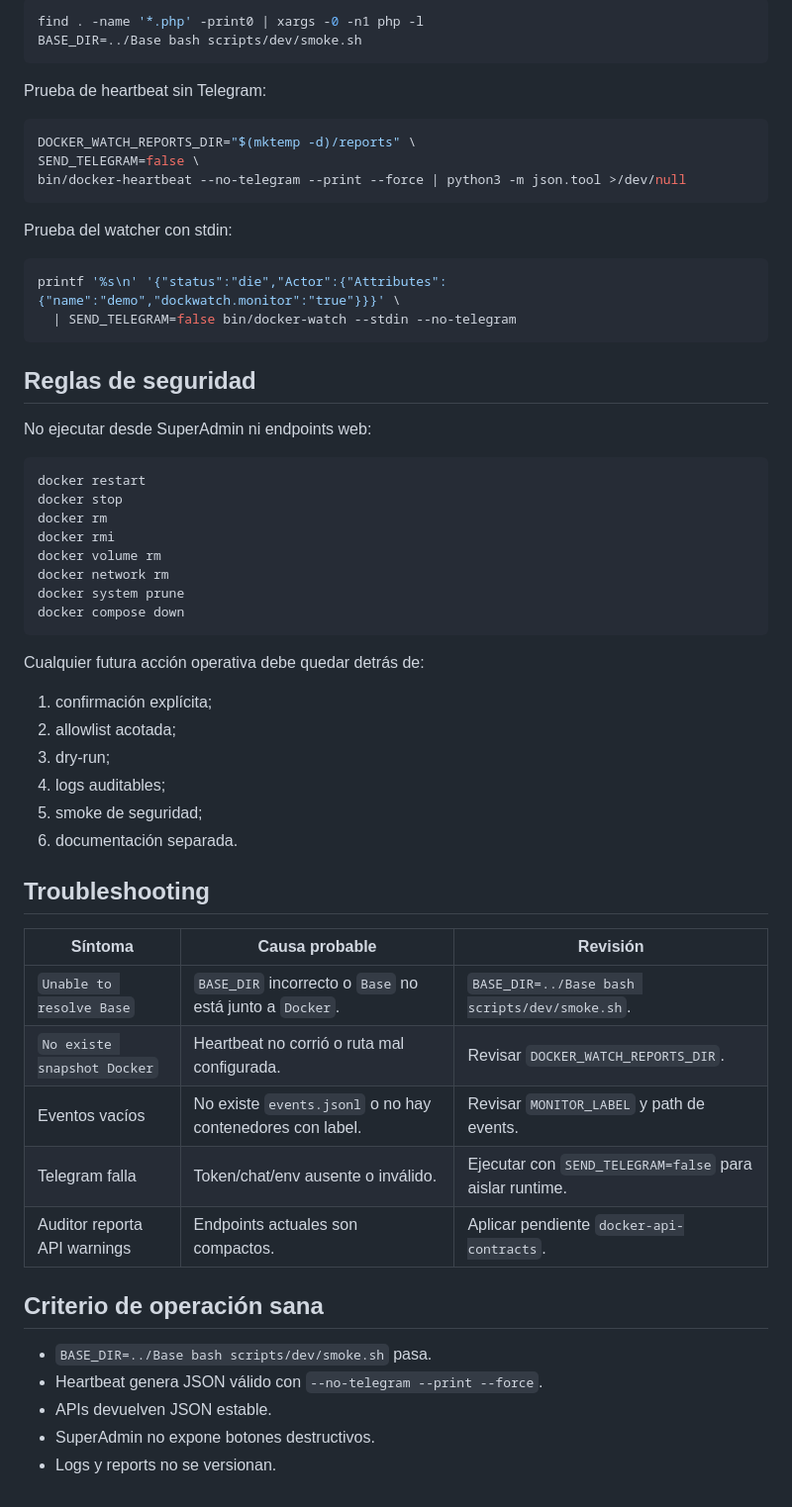
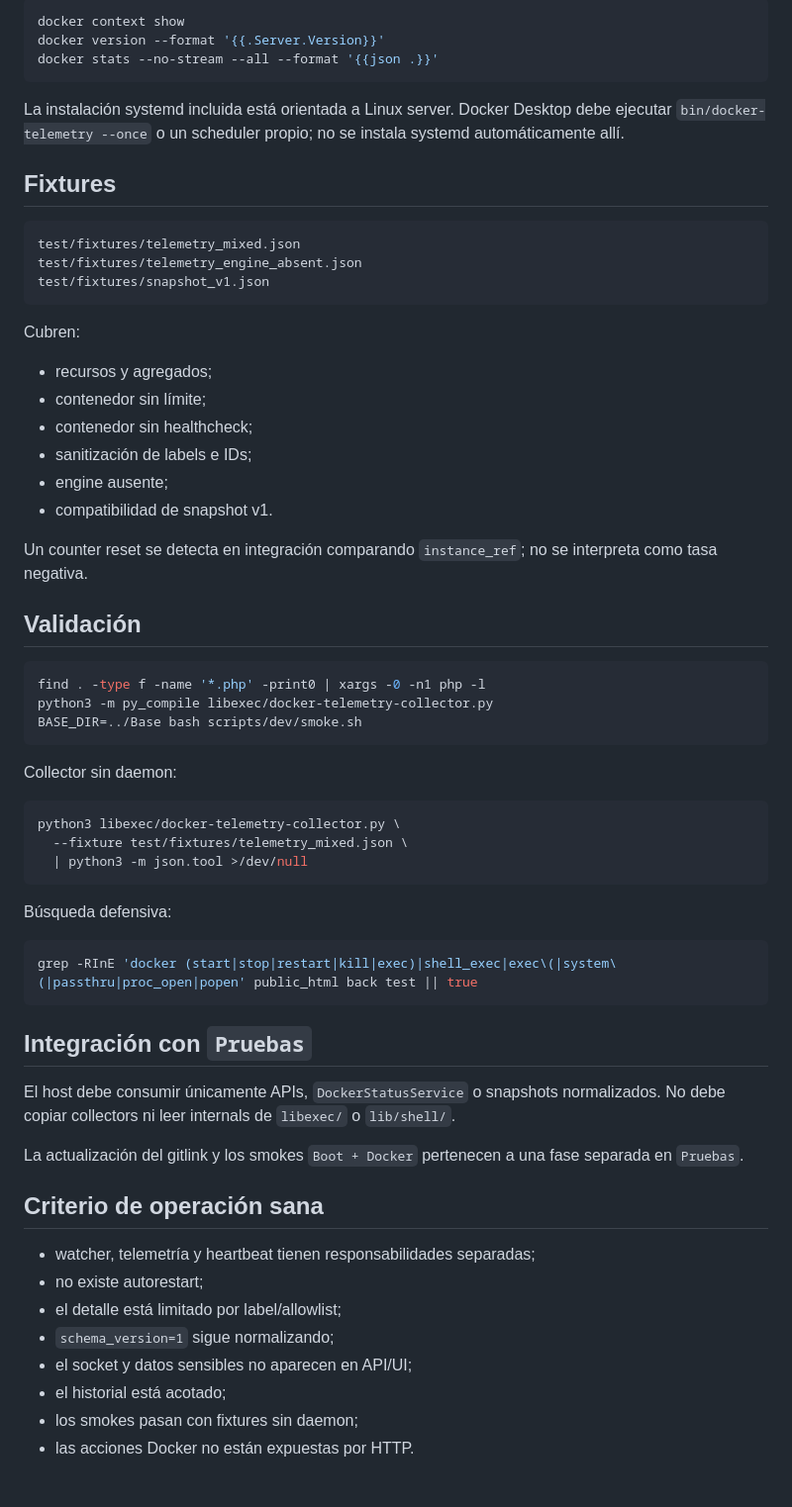
Before and after one commit to lucasborges2001/Docker, a Markdown page: docs/operacion/docker-watch.md, the part around one of its changes. Shown at 99% size. GitHub-like rendering.

Commit message:
docs: define Docker telemetry contracts and operations

````diff
--- a/docs/operacion/docker-watch.md
+++ b/docs/operacion/docker-watch.md
@@ -127,62 +273,66 @@ Desde el submódulo:
 
 ```bash
-find . -name '*.php' -print0 | xargs -0 -n1 php -l
+docker context show
+docker version --format '{{.Server.Version}}'
+docker stats --no-stream --all --format '{{json .}}'
+```
+
+La instalación systemd incluida está orientada a Linux server. Docker Desktop debe ejecutar `bin/docker-telemetry --once` o un scheduler propio; no se instala systemd automáticamente allí.
+
+## Fixtures
+
+```text
+test/fixtures/telemetry_mixed.json
+test/fixtures/telemetry_engine_absent.json
+test/fixtures/snapshot_v1.json
+```
+
+Cubren:
+
+- recursos y agregados;
+- contenedor sin límite;
+- contenedor sin healthcheck;
+- sanitización de labels e IDs;
+- engine ausente;
+- compatibilidad de snapshot v1.
+
+Un counter reset se detecta en integración comparando `instance_ref`; no se interpreta como tasa negativa.
+
+## Validación
+
+```bash
+find . -type f -name '*.php' -print0 | xargs -0 -n1 php -l
+python3 -m py_compile libexec/docker-telemetry-collector.py
 BASE_DIR=../Base bash scripts/dev/smoke.sh
 ```
 
-Prueba de heartbeat sin Telegram:
+Collector sin daemon:
 
 ```bash
-DOCKER_WATCH_REPORTS_DIR="$(mktemp -d)/reports" \
-SEND_TELEGRAM=false \
-bin/docker-heartbeat --no-telegram --print --force | python3 -m json.tool >/dev/null
+python3 libexec/docker-telemetry-collector.py \
+  --fixture test/fixtures/telemetry_mixed.json \
+  | python3 -m json.tool >/dev/null
 ```
 
-Prueba del watcher con stdin:
+Búsqueda defensiva:
 
 ```bash
-printf '%s\n' '{"status":"die","Actor":{"Attributes":{"name":"demo","dockwatch.monitor":"true"}}}' \
-  | SEND_TELEGRAM=false bin/docker-watch --stdin --no-telegram
+grep -RInE 'docker (start|stop|restart|kill|exec)|shell_exec|exec\(|system\(|passthru|proc_open|popen' public_html back test || true
 ```
 
-## Reglas de seguridad
+## Integración con `Pruebas`
 
-No ejecutar desde SuperAdmin ni endpoints web:
+El host debe consumir únicamente APIs, `DockerStatusService` o snapshots normalizados. No debe copiar collectors ni leer internals de `libexec/` o `lib/shell/`.
 
-```txt
-docker restart
-docker stop
-docker rm
-docker rmi
-docker volume rm
-docker network rm
-docker system prune
-docker compose down
-```
-
-Cualquier futura acción operativa debe quedar detrás de:
-
-1. confirmación explícita;
-2. allowlist acotada;
-3. dry-run;
-4. logs auditables;
-5. smoke de seguridad;
-6. documentación separada.
-
-## Troubleshooting
-
-| Síntoma | Causa probable | Revisión |
-|---|---|---|
-| `Unable to resolve Base` | `BASE_DIR` incorrecto o `Base` no está junto a `Docker`. | `BASE_DIR=../Base bash scripts/dev/smoke.sh`. |
-| `No existe snapshot Docker` | Heartbeat no corrió o ruta mal configurada. | Revisar `DOCKER_WATCH_REPORTS_DIR`. |
-| Eventos vacíos | No existe `events.jsonl` o no hay contenedores con label. | Revisar `MONITOR_LABEL` y path de events. |
-| Telegram falla | Token/chat/env ausente o inválido. | Ejecutar con `SEND_TELEGRAM=false` para aislar runtime. |
-| Auditor reporta API warnings | Endpoints actuales son compactos. | Aplicar pendiente `docker-api-contracts`. |
+La actualización del gitlink y los smokes `Boot + Docker` pertenecen a una fase separada en `Pruebas`.
 
 ## Criterio de operación sana
 
-- `BASE_DIR=../Base bash scripts/dev/smoke.sh` pasa.
-- Heartbeat genera JSON válido con `--no-telegram --print --force`.
-- APIs devuelven JSON estable.
-- SuperAdmin no expone botones destructivos.
-- Logs y reports no se versionan.
+- watcher, telemetría y heartbeat tienen responsabilidades separadas;
+- no existe autorestart;
+- el detalle está limitado por label/allowlist;
+- `schema_version=1` sigue normalizando;
+- el socket y datos sensibles no aparecen en API/UI;
+- el historial está acotado;
+- los smokes pasan con fixtures sin daemon;
+- las acciones Docker no están expuestas por HTTP.
````
Also changed, not shown: other parts of docs/operacion/docker-watch.md (+209 -63 lines).
